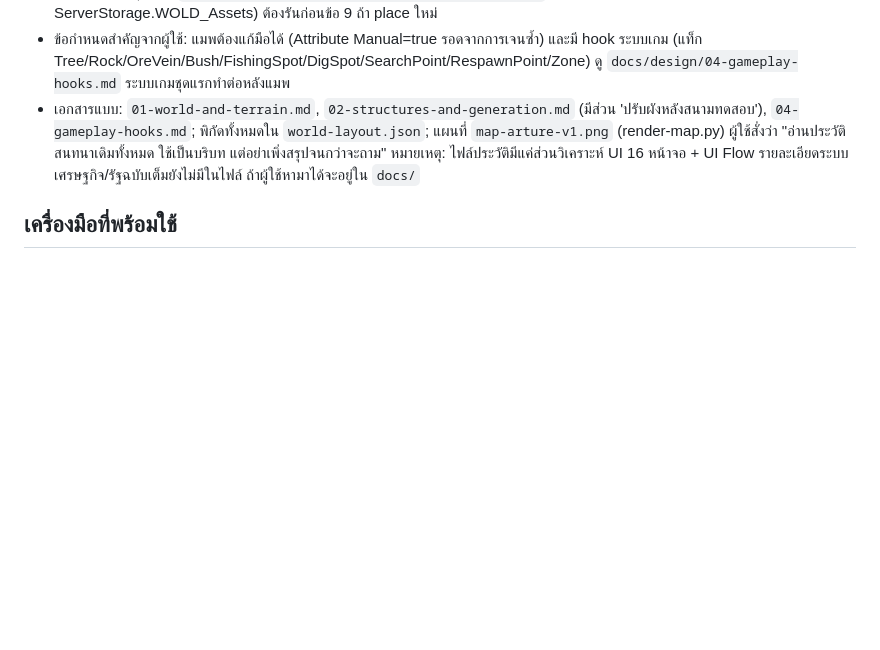
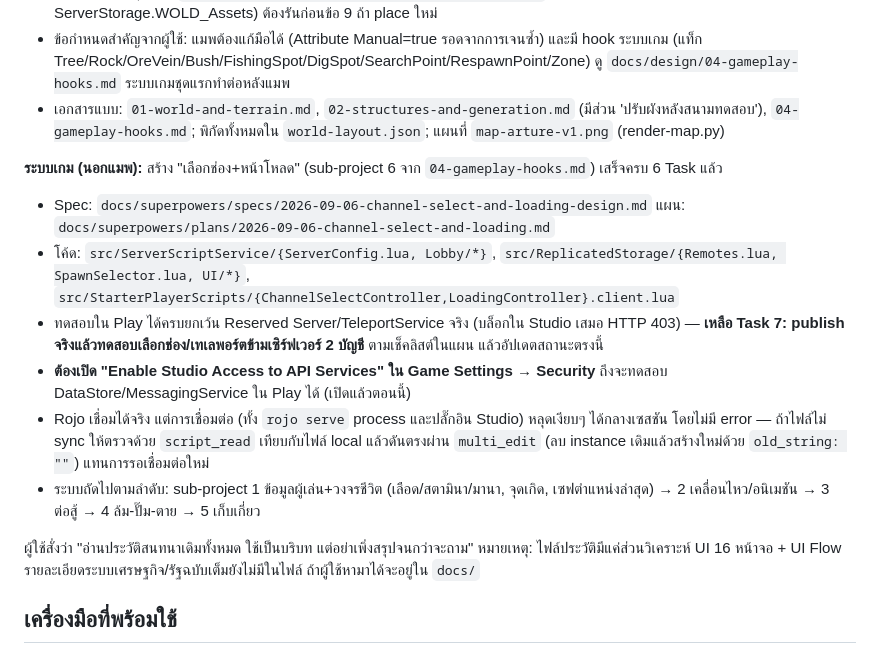
Before and after one commit to phumapanther/WOLD-Arture, a Markdown page: CLAUDE.md, the part around the change. GitHub-like rendering; blank space fills up the shorter version.

Commit message:
docs: CLAUDE.md status for channel select + loading (sub-project 6 complete, Task 7 pending publish)

```diff
--- a/CLAUDE.md
+++ b/CLAUDE.md
@@ -17,6 +17,15 @@ Place ใน Roblox Studio ชื่อ `WOLD Arture` (บัญชี phumapant
 - ต้นแบบต้นไม้/พุ่ม/หิน: `node tools/run-luau.js mapgen/assets_setup.lua` (โหลดจาก Creator Store ตาม id ใน JSON เข้า ServerStorage.WOLD_Assets) ต้องรันก่อนข้อ 9 ถ้า place ใหม่
 - ข้อกำหนดสำคัญจากผู้ใช้: แมพต้องแก้มือได้ (Attribute Manual=true รอดจากการเจนซ้ำ) และมี hook ระบบเกม (แท็ก Tree/Rock/OreVein/Bush/FishingSpot/DigSpot/SearchPoint/RespawnPoint/Zone) ดู `docs/design/04-gameplay-hooks.md` ระบบเกมชุดแรกทำต่อหลังแมพ
 - เอกสารแบบ: `01-world-and-terrain.md`, `02-structures-and-generation.md` (มีส่วน 'ปรับผังหลังสนามทดสอบ'), `04-gameplay-hooks.md`; พิกัดทั้งหมดใน `world-layout.json`; แผนที่ `map-arture-v1.png` (render-map.py)
+
+**ระบบเกม (นอกแมพ):** สร้าง "เลือกช่อง+หน้าโหลด" (sub-project 6 จาก `04-gameplay-hooks.md`) เสร็จครบ 6 Task แล้ว
+- Spec: `docs/superpowers/specs/2026-09-06-channel-select-and-loading-design.md` แผน: `docs/superpowers/plans/2026-09-06-channel-select-and-loading.md`
+- โค้ด: `src/ServerScriptService/{ServerConfig.lua, Lobby/*}`, `src/ReplicatedStorage/{Remotes.lua, SpawnSelector.lua, UI/*}`, `src/StarterPlayerScripts/{ChannelSelectController,LoadingController}.client.lua`
+- ทดสอบใน Play ได้ครบยกเว้น Reserved Server/TeleportService จริง (บล็อกใน Studio เสมอ HTTP 403) — **เหลือ Task 7: publish จริงแล้วทดสอบเลือกช่อง/เทเลพอร์ตข้ามเซิร์ฟเวอร์ 2 บัญชี** ตามเช็คลิสต์ในแผน แล้วอัปเดตสถานะตรงนี้
+- **ต้องเปิด "Enable Studio Access to API Services" ใน Game Settings → Security** ถึงจะทดสอบ DataStore/MessagingService ใน Play ได้ (เปิดแล้วตอนนี้)
+- Rojo เชื่อมได้จริง แต่การเชื่อมต่อ (ทั้ง `rojo serve` process และปลั๊กอิน Studio) หลุดเงียบๆ ได้กลางเซสชัน โดยไม่มี error — ถ้าไฟล์ไม่ sync ให้ตรวจด้วย `script_read` เทียบกับไฟล์ local แล้วดันตรงผ่าน `multi_edit` (ลบ instance เดิมแล้วสร้างใหม่ด้วย `old_string: ""`) แทนการรอเชื่อมต่อใหม่
+- ระบบถัดไปตามลำดับ: sub-project 1 ข้อมูลผู้เล่น+วงจรชีวิต (เลือด/สตามินา/มานา, จุดเกิด, เซฟตำแหน่งล่าสุด) → 2 เคลื่อนไหว/อนิเมชัน → 3 ต่อสู้ → 4 ล้ม-ปั๊ม-ตาย → 5 เก็บเกี่ยว
+
 ผู้ใช้สั่งว่า "อ่านประวัติสนทนาเดิมทั้งหมด ใช้เป็นบริบท แต่อย่าเพิ่งสรุปจนกว่าจะถาม"
 หมายเหตุ: ไฟล์ประวัติมีแค่ส่วนวิเคราะห์ UI 16 หน้าจอ + UI Flow รายละเอียดระบบเศรษฐกิจ/รัฐฉบับเต็มยังไม่มีในไฟล์ ถ้าผู้ใช้หามาได้จะอยู่ใน `docs/`
 
```
